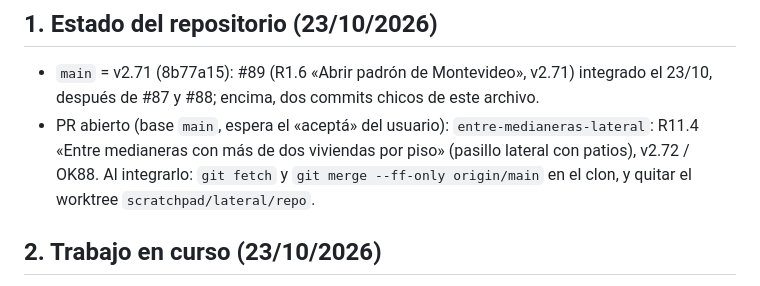
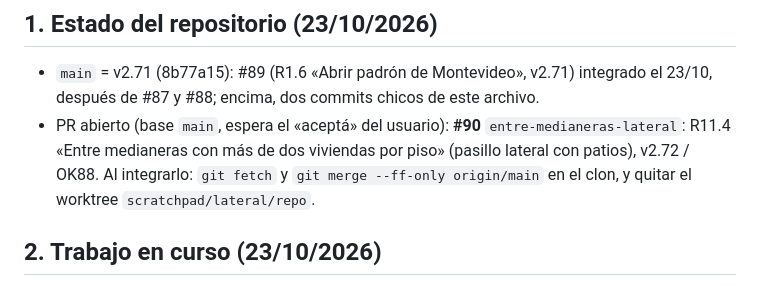
Before and after one commit to aarcardini/trazo, a Markdown page: HANDOFF.md, the part around the change. GitHub-like rendering.

Commit message:
HANDOFF.md: PR #90 abierto (R11.4)
Co-Authored-By: Claude Fable 5.1 <noreply@anthropic.com>
Claude-Session: https://claude.ai/code/session_01Rnt3KpTTaNS1XwmXUQ7R2p

```diff
--- a/HANDOFF.md
+++ b/HANDOFF.md
@@ -9,7 +9,7 @@ Dice dónde estamos ahora. Cómo es el código está en `CLAUDE.md`; qué falta
 
 ## 1. Estado del repositorio (23/10/2026)
 - `main` = v2.71 (8b77a15): #89 (R1.6 «Abrir padrón de Montevideo», v2.71) integrado el 23/10, después de #87 y #88; encima, dos commits chicos de este archivo.
-- PR abierto (base `main`, espera el «aceptá» del usuario): `entre-medianeras-lateral`: R11.4 «Entre medianeras con más de dos viviendas por piso» (pasillo lateral con patios), v2.72 / OK88. Al integrarlo: `git fetch` y `git merge --ff-only origin/main` en el clon, y quitar el worktree `scratchpad/lateral/repo`.
+- PR abierto (base `main`, espera el «aceptá» del usuario): **#90** `entre-medianeras-lateral`: R11.4 «Entre medianeras con más de dos viviendas por piso» (pasillo lateral con patios), v2.72 / OK88. Al integrarlo: `git fetch` y `git merge --ff-only origin/main` en el clon, y quitar el worktree `scratchpad/lateral/repo`.
 
 ## 2. Trabajo en curso (23/10/2026)
 - Ninguna tarea abierta fuera del PR de arriba.
```
